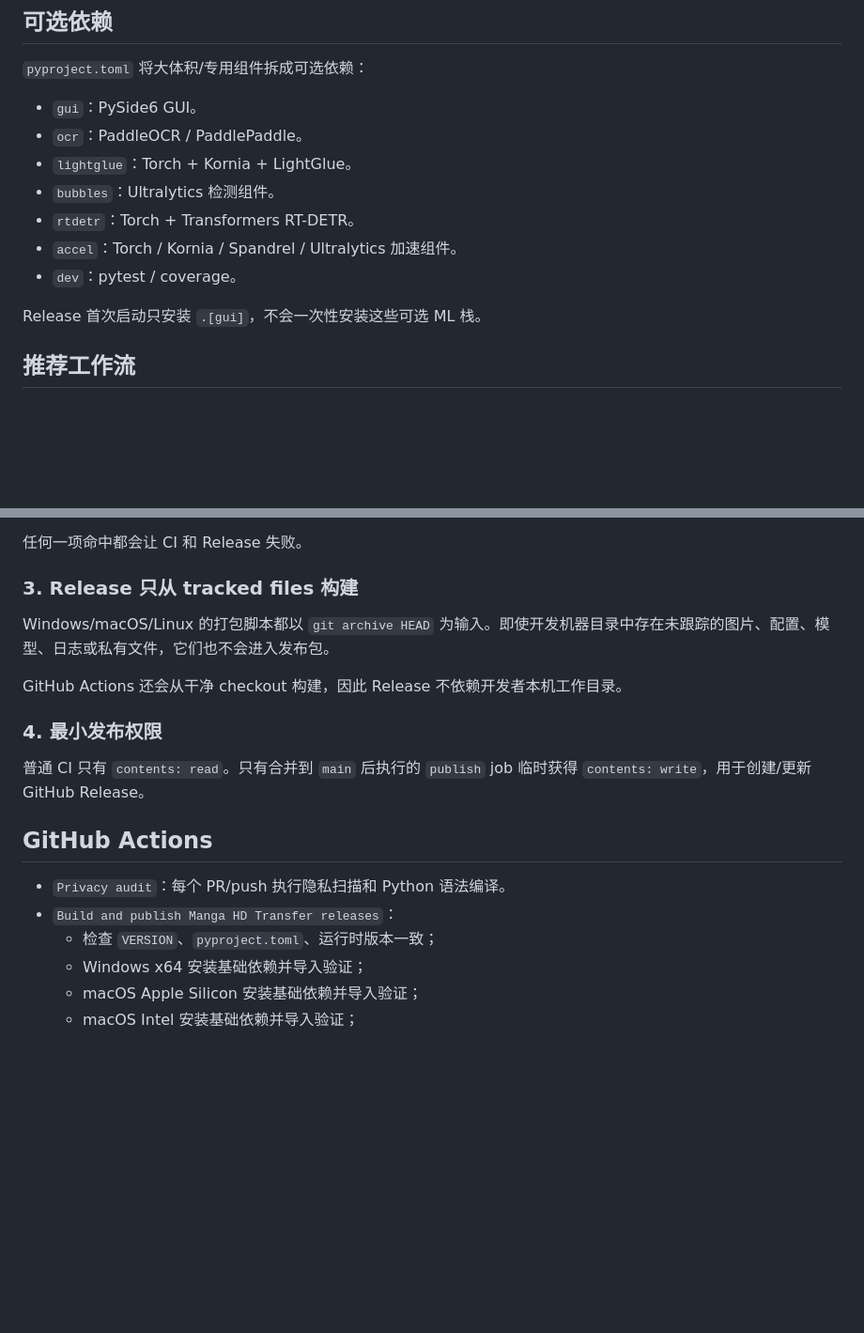
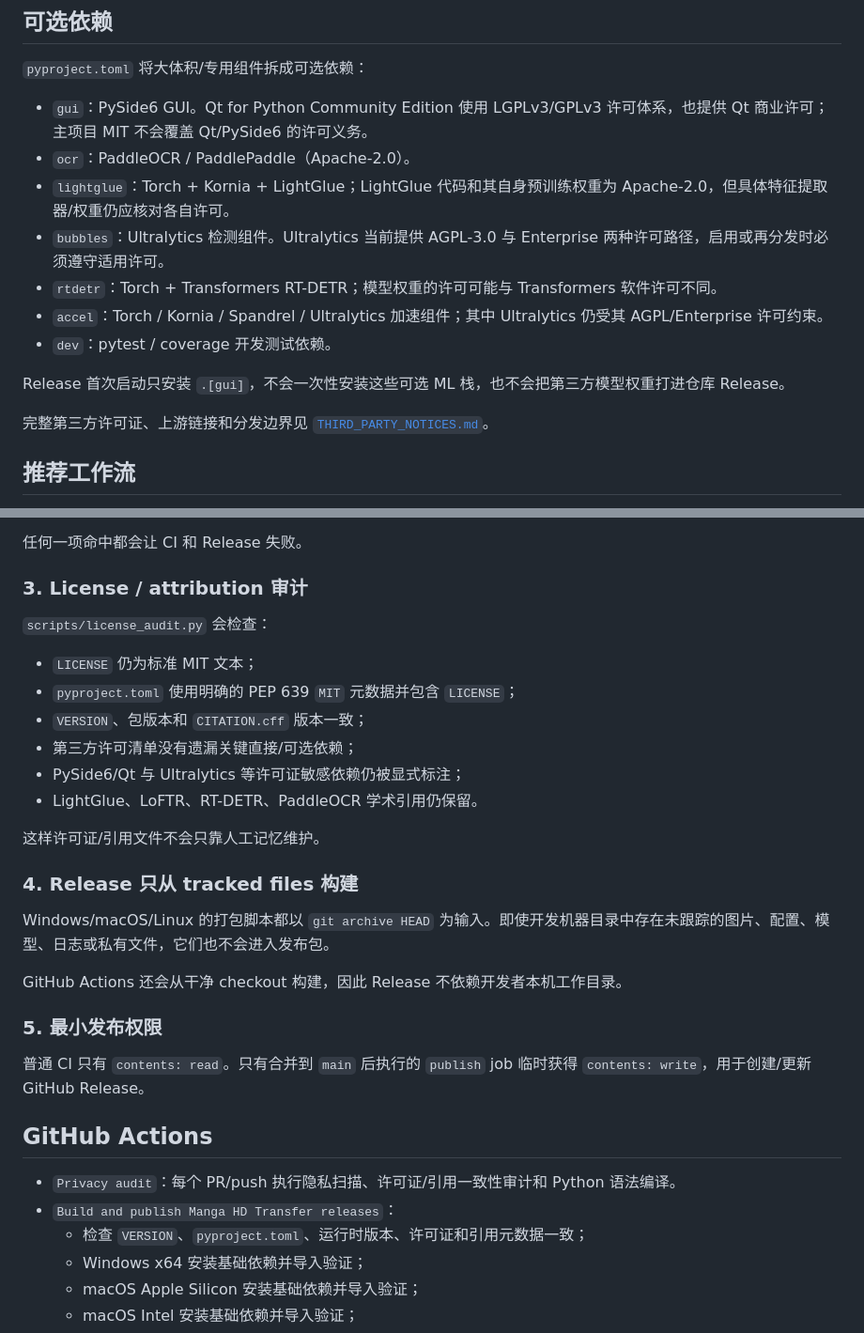
Before and after one commit to Amster-Ilvil/Folirina, a Markdown page: README.md, 2 parts joined by grey strips. Shown at 94% size. Drawn GitHub-style; blank space fills up the shorter version.

Commit message:
Document licenses and upstream references

```diff
--- a/README.md
+++ b/README.md
@@ -114,15 +114,17 @@ GUI 是当前完整人工补漏、页面管理和结果复核功能的主要入
 
 `pyproject.toml` 将大体积/专用组件拆成可选依赖：
 
-- `gui`：PySide6 GUI。
-- `ocr`：PaddleOCR / PaddlePaddle。
-- `lightglue`：Torch + Kornia + LightGlue。
-- `bubbles`：Ultralytics 检测组件。
-- `rtdetr`：Torch + Transformers RT-DETR。
-- `accel`：Torch / Kornia / Spandrel / Ultralytics 加速组件。
-- `dev`：pytest / coverage。
+- `gui`：PySide6 GUI。Qt for Python Community Edition 使用 LGPLv3/GPLv3 许可体系，也提供 Qt 商业许可；主项目 MIT 不会覆盖 Qt/PySide6 的许可义务。
+- `ocr`：PaddleOCR / PaddlePaddle（Apache-2.0）。
+- `lightglue`：Torch + Kornia + LightGlue；LightGlue 代码和其自身预训练权重为 Apache-2.0，但具体特征提取器/权重仍应核对各自许可。
+- `bubbles`：Ultralytics 检测组件。Ultralytics 当前提供 AGPL-3.0 与 Enterprise 两种许可路径，启用或再分发时必须遵守适用许可。
+- `rtdetr`：Torch + Transformers RT-DETR；模型权重的许可可能与 Transformers 软件许可不同。
+- `accel`：Torch / Kornia / Spandrel / Ultralytics 加速组件；其中 Ultralytics 仍受其 AGPL/Enterprise 许可约束。
+- `dev`：pytest / coverage 开发测试依赖。
 
-Release 首次启动只安装 `.[gui]`，不会一次性安装这些可选 ML 栈。
+Release 首次启动只安装 `.[gui]`，不会一次性安装这些可选 ML 栈，也不会把第三方模型权重打进仓库 Release。
+
+完整第三方许可证、上游链接和分发边界见 [`THIRD_PARTY_NOTICES.md`](THIRD_PARTY_NOTICES.md)。
 
 ## 推荐工作流
 
@@ -169,21 +171,34 @@ Release 首次启动只安装 `.[gui]`，不会一次性安装这些可选 ML
 
 任何一项命中都会让 CI 和 Release 失败。
 
-### 3. Release 只从 tracked files 构建
+### 3. License / attribution 审计
+
+`scripts/license_audit.py` 会检查：
+
+- `LICENSE` 仍为标准 MIT 文本；
+- `pyproject.toml` 使用明确的 PEP 639 `MIT` 元数据并包含 `LICENSE`；
+- `VERSION`、包版本和 `CITATION.cff` 版本一致；
+- 第三方许可清单没有遗漏关键直接/可选依赖；
+- PySide6/Qt 与 Ultralytics 等许可证敏感依赖仍被显式标注；
+- LightGlue、LoFTR、RT-DETR、PaddleOCR 学术引用仍保留。
+
+这样许可证/引用文件不会只靠人工记忆维护。
+
+### 4. Release 只从 tracked files 构建
 
 Windows/macOS/Linux 的打包脚本都以 `git archive HEAD` 为输入。即使开发机器目录中存在未跟踪的图片、配置、模型、日志或私有文件，它们也不会进入发布包。
 
 GitHub Actions 还会从干净 checkout 构建，因此 Release 不依赖开发者本机工作目录。
 
-### 4. 最小发布权限
+### 5. 最小发布权限
 
 普通 CI 只有 `contents: read`。只有合并到 `main` 后执行的 `publish` job 临时获得 `contents: write`，用于创建/更新 GitHub Release。
 
 ## GitHub Actions
 
-- `Privacy audit`：每个 PR/push 执行隐私扫描和 Python 语法编译。
+- `Privacy audit`：每个 PR/push 执行隐私扫描、许可证/引用一致性审计和 Python 语法编译。
 - `Build and publish Manga HD Transfer releases`：
-  - 检查 `VERSION`、`pyproject.toml`、运行时版本一致；
+  - 检查 `VERSION`、`pyproject.toml`、运行时版本、许可证和引用元数据一致；
   - Windows x64 安装基础依赖并导入验证；
   - macOS Apple Silicon 安装基础依赖并导入验证；
   - macOS Intel 安装基础依赖并导入验证；
```
Also changed, not shown: other parts of README.md (+11 -3 lines).
